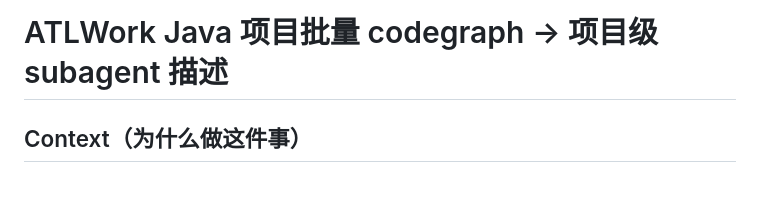
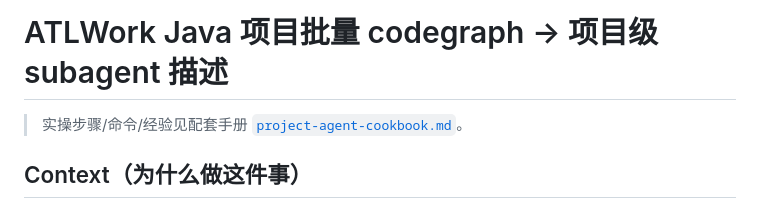
Before and after one commit to usoluyun/claude-hero, a Markdown page: docs/codegraph-agent-plan.md, the part around the change. GitHub-like rendering.

```diff
--- a/docs/codegraph-agent-plan.md
+++ b/docs/codegraph-agent-plan.md
@@ -1,4 +1,6 @@
 # ATLWork Java 项目批量 codegraph → 项目级 subagent 描述
+
+> 实操步骤/命令/经验见配套手册 [`project-agent-cookbook.md`](./project-agent-cookbook.md)。
 
 ## Context（为什么做这件事）
 
```
Also changed, not shown: docs/project-agent-cookbook.md (added, +92 -0 lines).
